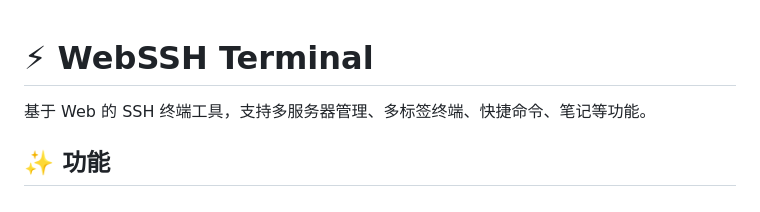
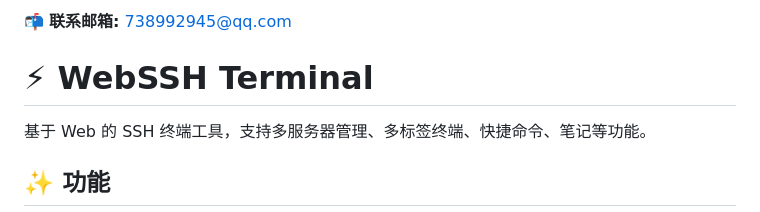
Before and after one commit to mubaiqq/webssh-terminal, a Markdown page: README.md, the part around the change. Drawn GitHub-style.

Commit message:
添加联系邮箱到 README 顶部

```diff
--- a/README.md
+++ b/README.md
@@ -1,3 +1,5 @@
+📬 **联系邮箱:** 738992945@qq.com
+
 # ⚡ WebSSH Terminal
 
 基于 Web 的 SSH 终端工具，支持多服务器管理、多标签终端、快捷命令、笔记等功能。
```
